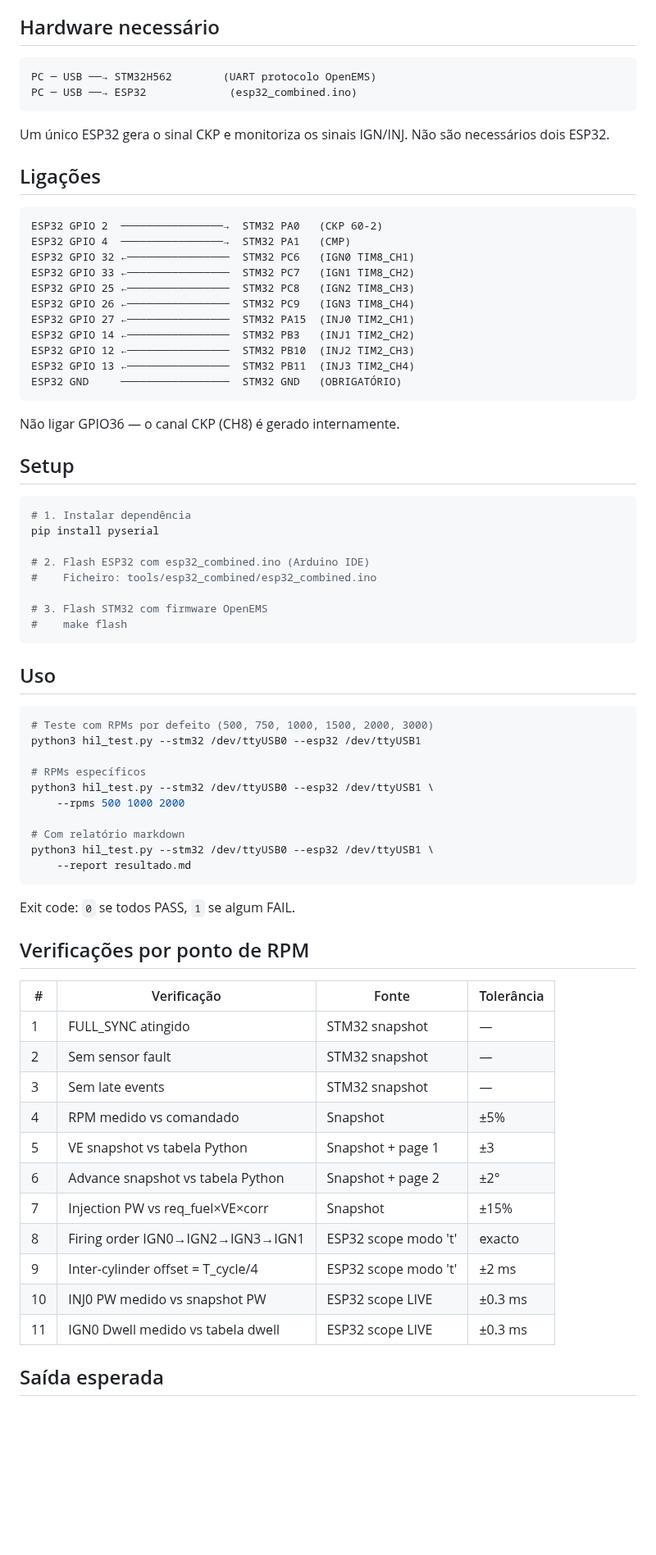
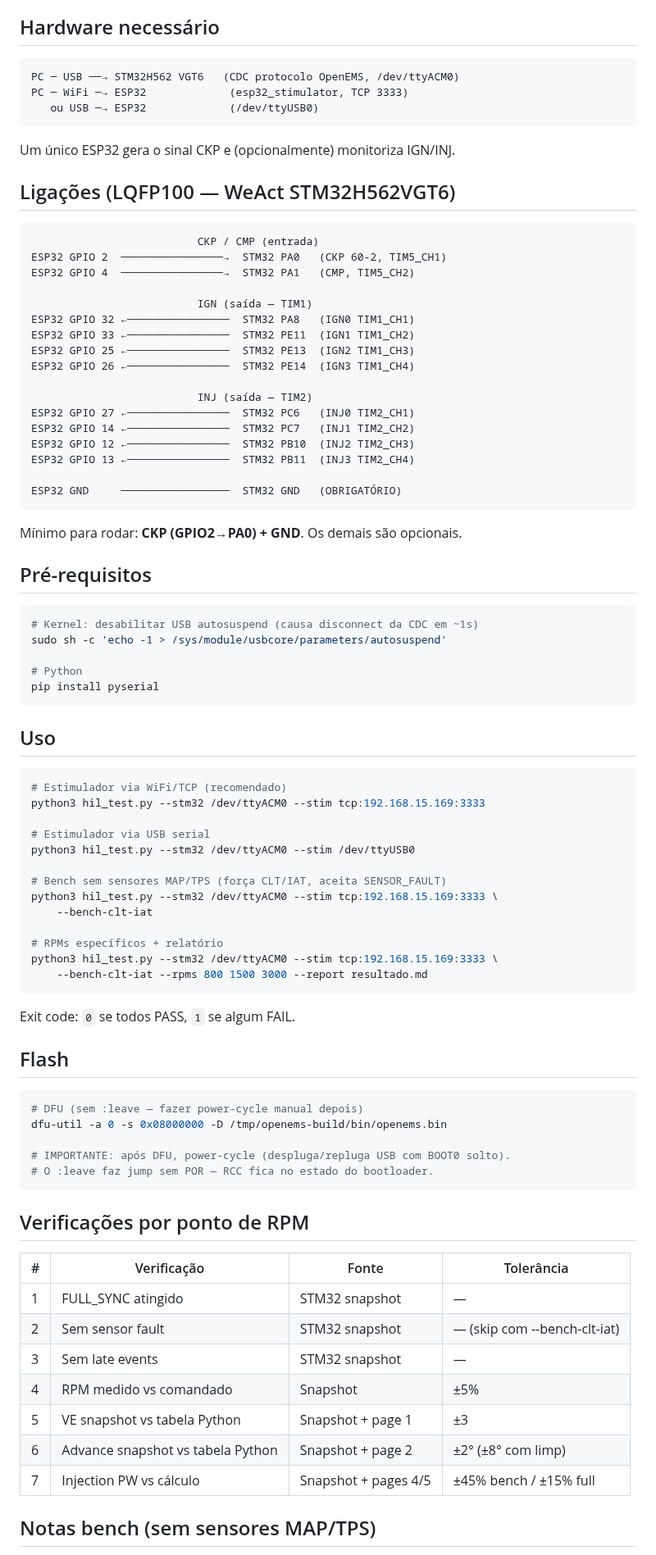
Before and after one commit to pbuchabqui/OpenEMS, a Markdown page: tools/hil_test/README.md, the part around one of its changes. Shown at 82% size. GitHub-like rendering; blank space fills up the shorter version.

Commit message:
docs(hil): update README for LQFP100 pinout + bench/autosuspend notes
IGN moved TIM8→TIM1 (PA8/PE11/PE13/PE14), INJ0/1 moved to PC6/PC7.
Add autosuspend workaround, DFU flash instructions, bench mode notes.

Co-Authored-By: Claude Sonnet 4.6 <noreply@anthropic.com>

````diff
--- a/tools/hil_test/README.md
+++ b/tools/hil_test/README.md
@@ -5,76 +5,88 @@ Teste automatizado Hardware-in-the-Loop.
 ## Hardware necessário
 
 ```
-PC ─ USB ──→ STM32H562        (UART protocolo OpenEMS)
-PC ─ USB ──→ ESP32             (esp32_combined.ino)
+PC ─ USB ──→ STM32H562 VGT6   (CDC protocolo OpenEMS, /dev/ttyACM0)
+PC ─ WiFi ─→ ESP32             (esp32_stimulator, TCP 3333)
+   ou USB ─→ ESP32             (/dev/ttyUSB0)
 ```
 
-Um único ESP32 gera o sinal CKP e monitoriza os sinais IGN/INJ.
-Não são necessários dois ESP32.
+Um único ESP32 gera o sinal CKP e (opcionalmente) monitoriza IGN/INJ.
 
-## Ligações
+## Ligações (LQFP100 — WeAct STM32H562VGT6)
 
 ```
-ESP32 GPIO 2  ────────────────→  STM32 PA0   (CKP 60-2)
-ESP32 GPIO 4  ────────────────→  STM32 PA1   (CMP)
-ESP32 GPIO 32 ←────────────────  STM32 PC6   (IGN0 TIM8_CH1)
-ESP32 GPIO 33 ←────────────────  STM32 PC7   (IGN1 TIM8_CH2)
-ESP32 GPIO 25 ←────────────────  STM32 PC8   (IGN2 TIM8_CH3)
-ESP32 GPIO 26 ←────────────────  STM32 PC9   (IGN3 TIM8_CH4)
-ESP32 GPIO 27 ←────────────────  STM32 PA15  (INJ0 TIM2_CH1)
-ESP32 GPIO 14 ←────────────────  STM32 PB3   (INJ1 TIM2_CH2)
+                          CKP / CMP (entrada)
+ESP32 GPIO 2  ────────────────→  STM32 PA0   (CKP 60-2, TIM5_CH1)
+ESP32 GPIO 4  ────────────────→  STM32 PA1   (CMP, TIM5_CH2)
+
+                          IGN (saída — TIM1)
+ESP32 GPIO 32 ←────────────────  STM32 PA8   (IGN0 TIM1_CH1)
+ESP32 GPIO 33 ←────────────────  STM32 PE11  (IGN1 TIM1_CH2)
+ESP32 GPIO 25 ←────────────────  STM32 PE13  (IGN2 TIM1_CH3)
+ESP32 GPIO 26 ←────────────────  STM32 PE14  (IGN3 TIM1_CH4)
+
+                          INJ (saída — TIM2)
+ESP32 GPIO 27 ←────────────────  STM32 PC6   (INJ0 TIM2_CH1)
+ESP32 GPIO 14 ←────────────────  STM32 PC7   (INJ1 TIM2_CH2)
 ESP32 GPIO 12 ←────────────────  STM32 PB10  (INJ2 TIM2_CH3)
 ESP32 GPIO 13 ←────────────────  STM32 PB11  (INJ3 TIM2_CH4)
+
 ESP32 GND     ─────────────────  STM32 GND   (OBRIGATÓRIO)
 ```
 
-Não ligar GPIO36 — o canal CKP (CH8) é gerado internamente.
+Mínimo para rodar: **CKP (GPIO2→PA0) + GND**. Os demais são opcionais.
 
-## Setup
+## Pré-requisitos
 
 ```bash
-# 1. Instalar dependência
+# Kernel: desabilitar USB autosuspend (causa disconnect da CDC em ~1s)
+sudo sh -c 'echo -1 > /sys/module/usbcore/parameters/autosuspend'
+
+# Python
 pip install pyserial
-
-# 2. Flash ESP32 com esp32_combined.ino (Arduino IDE)
-#    Ficheiro: tools/esp32_combined/esp32_combined.ino
-
-# 3. Flash STM32 com firmware OpenEMS
-#    make flash
 ```
 
 ## Uso
 
 ```bash
-# Teste com RPMs por defeito (500, 750, 1000, 1500, 2000, 3000)
-python3 hil_test.py --stm32 /dev/ttyUSB0 --esp32 /dev/ttyUSB1
+# Estimulador via WiFi/TCP (recomendado)
+python3 hil_test.py --stm32 /dev/ttyACM0 --stim tcp:192.168.15.169:3333
 
-# RPMs específicos
-python3 hil_test.py --stm32 /dev/ttyUSB0 --esp32 /dev/ttyUSB1 \
-    --rpms 500 1000 2000
+# Estimulador via USB serial
+python3 hil_test.py --stm32 /dev/ttyACM0 --stim /dev/ttyUSB0
 
-# Com relatório markdown
-python3 hil_test.py --stm32 /dev/ttyUSB0 --esp32 /dev/ttyUSB1 \
-    --report resultado.md
+# Bench sem sensores MAP/TPS (força CLT/IAT, aceita SENSOR_FAULT)
+python3 hil_test.py --stm32 /dev/ttyACM0 --stim tcp:192.168.15.169:3333 \
+    --bench-clt-iat
+
+# RPMs específicos + relatório
+python3 hil_test.py --stm32 /dev/ttyACM0 --stim tcp:192.168.15.169:3333 \
+    --bench-clt-iat --rpms 800 1500 3000 --report resultado.md
 ```
 
 Exit code: `0` se todos PASS, `1` se algum FAIL.
+
+## Flash
+
+```bash
+# DFU (sem :leave — fazer power-cycle manual depois)
+dfu-util -a 0 -s 0x08000000 -D /tmp/openems-build/bin/openems.bin
+
+# IMPORTANTE: após DFU, power-cycle (despluga/repluga USB com BOOT0 solto).
+# O :leave faz jump sem POR — RCC fica no estado do bootloader.
+```
 
 ## Verificações por ponto de RPM
 
 | # | Verificação | Fonte | Tolerância |
 |---|-------------|-------|-----------|
 | 1 | FULL_SYNC atingido | STM32 snapshot | — |
-| 2 | Sem sensor fault | STM32 snapshot | — |
+| 2 | Sem sensor fault | STM32 snapshot | — (skip com --bench-clt-iat) |
 | 3 | Sem late events | STM32 snapshot | — |
 | 4 | RPM medido vs comandado | Snapshot | ±5% |
 | 5 | VE snapshot vs tabela Python | Snapshot + page 1 | ±3 |
-| 6 | Advance snapshot vs tabela Python | Snapshot + page 2 | ±2° |
-| 7 | Injection PW vs req_fuel×VE×corr | Snapshot | ±15% |
-| 8 | Firing order IGN0→IGN2→IGN3→IGN1 | ESP32 scope modo 't' | exacto |
-| 9 | Inter-cylinder offset = T_cycle/4 | ESP32 scope modo 't' | ±2 ms |
-| 10 | INJ0 PW medido vs snapshot PW | ESP32 scope LIVE | ±0.3 ms |
-| 11 | IGN0 Dwell medido vs tabela dwell | ESP32 scope LIVE | ±0.3 ms |
+| 6 | Advance snapshot vs tabela Python | Snapshot + page 2 | ±2° (±8° com limp) |
+| 7 | Injection PW vs cálculo | Snapshot + pages 4/5 | ±45% bench / ±15% full |
 
-## Saída esperada
+## Notas bench (sem sensores MAP/TPS)
 
````
Also changed, not shown: other parts of tools/hil_test/README.md (+8 -56 lines).
